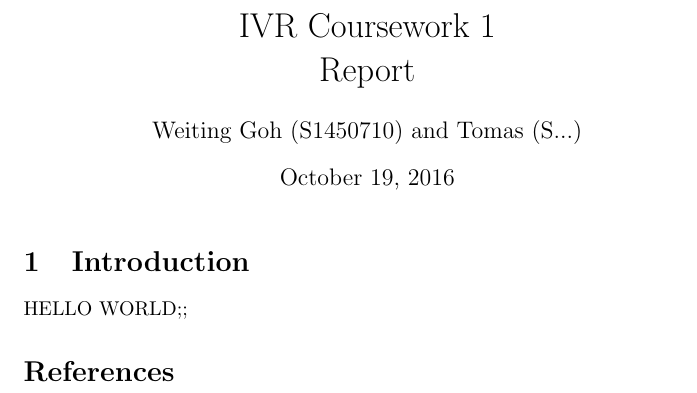
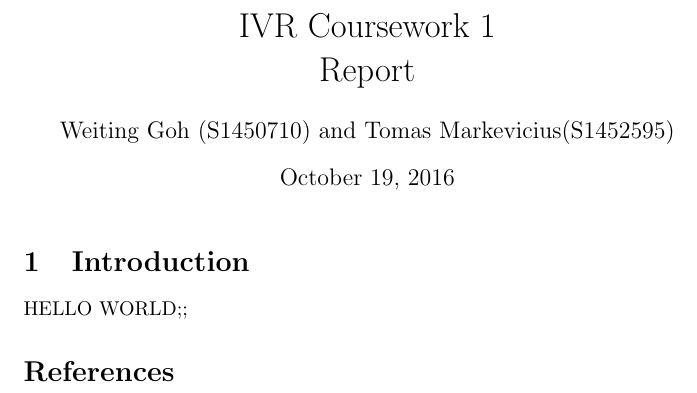
Before and after one commit to goweiting/Coinsy, a LaTeX document (report/main/ivr-coinsy.tex): part of the page, cut so that both start at the same text. Compiled offline with pdfLaTeX.

Commit message:
mini edit

```diff
--- a/report/main/ivr-coinsy.tex
+++ b/report/main/ivr-coinsy.tex
@@ -5,7 +5,7 @@
 
 % Author info:
 \title{IVR Coursework 1 \\ Report}
-\author{Weiting Goh (S1450710) and Tomas (S...)}
+\author{Weiting Goh (S1450710) and Tomas Markevicius(S1452595)}
 \date{\today}
 
 \begin{document}
```
